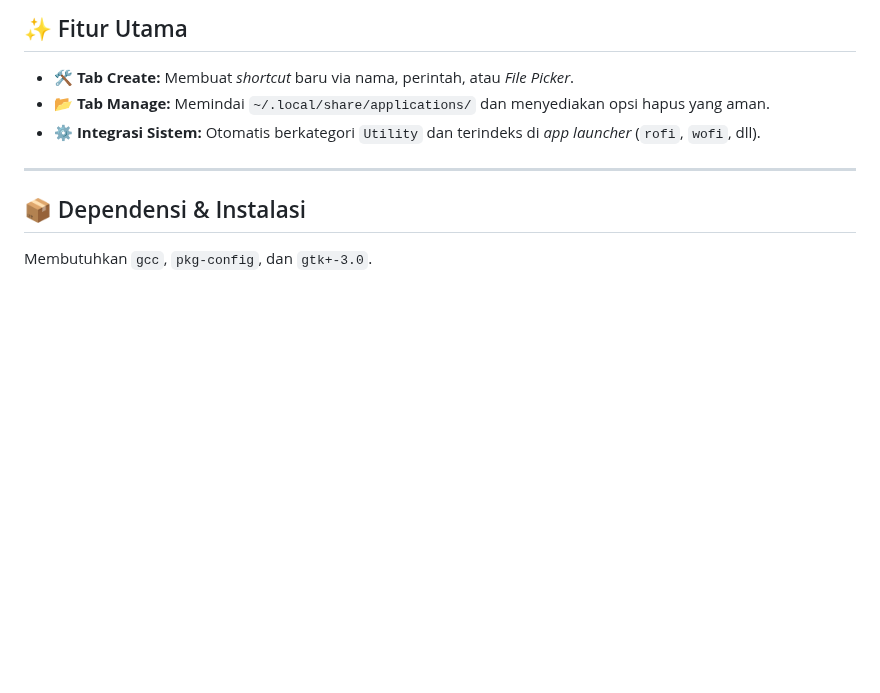
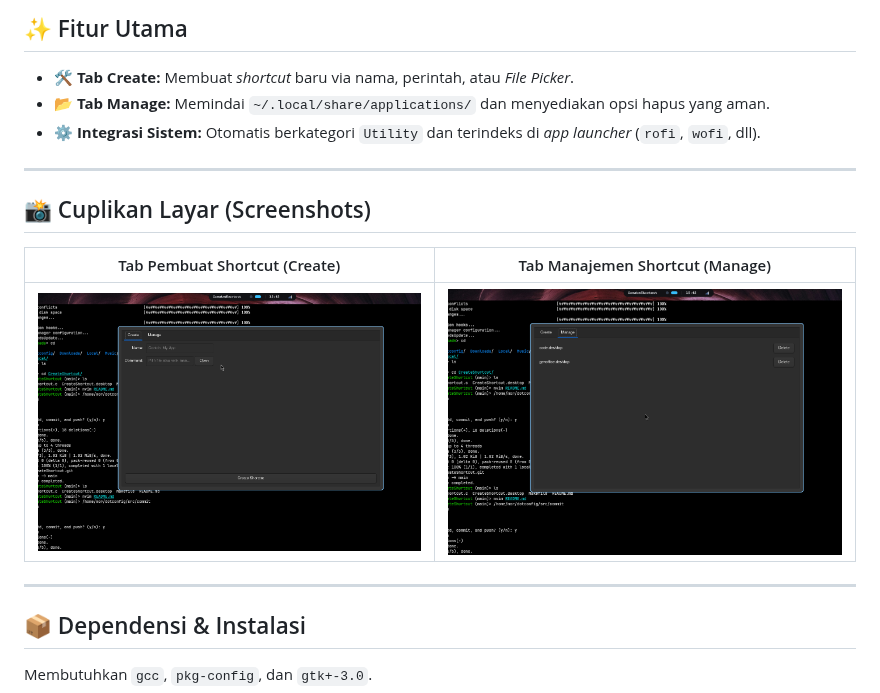
Before and after one commit to morvoxa/CreateShortcut, a Markdown page: README.md, the part around the change. Drawn GitHub-style; pictures changed too: img/Screenshot from 2026-10-17 15-45-39.png (added), img/Screenshot from 2026-10-17 15-45-50.png (added); blank space fills up the shorter version.

```diff
--- a/README.md
+++ b/README.md
@@ -9,6 +9,14 @@
 *   **🛠️ Tab Create:** Membuat *shortcut* baru via nama, perintah, atau *File Picker*.
 *   **📂 Tab Manage:** Memindai `~/.local/share/applications/` dan menyediakan opsi hapus yang aman.
 *   **⚙️ Integrasi Sistem:** Otomatis berkategori `Utility` dan terindeks di *app launcher* (`rofi`, `wofi`, dll).
+
+---
+
+## 📸 Cuplikan Layar (Screenshots)
+
+| Tab Pembuat Shortcut (Create) | Tab Manajemen Shortcut (Manage) |
+| :---: | :---: |
+| ![Tab Create](img/Screenshot%20from%202026-10-17%2015-45-39.png) | ![Tab Manage](img/Screenshot%20from%202026-10-17%2015-45-50.png) |
 
 ---
 
```
